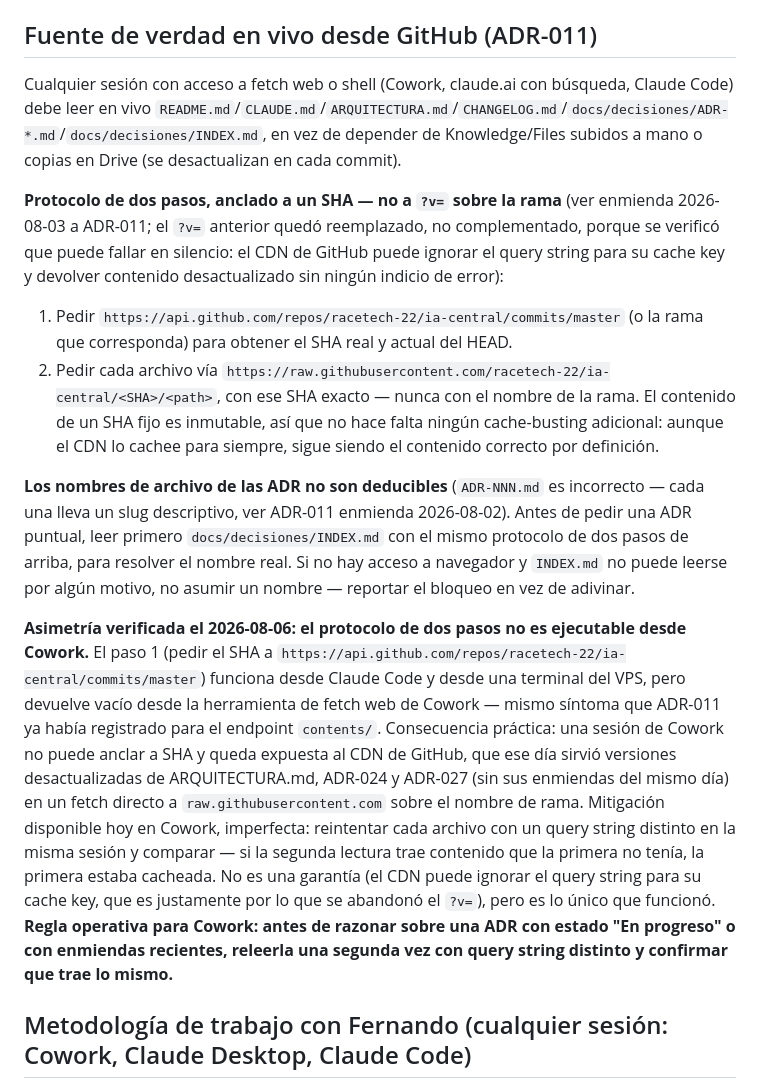
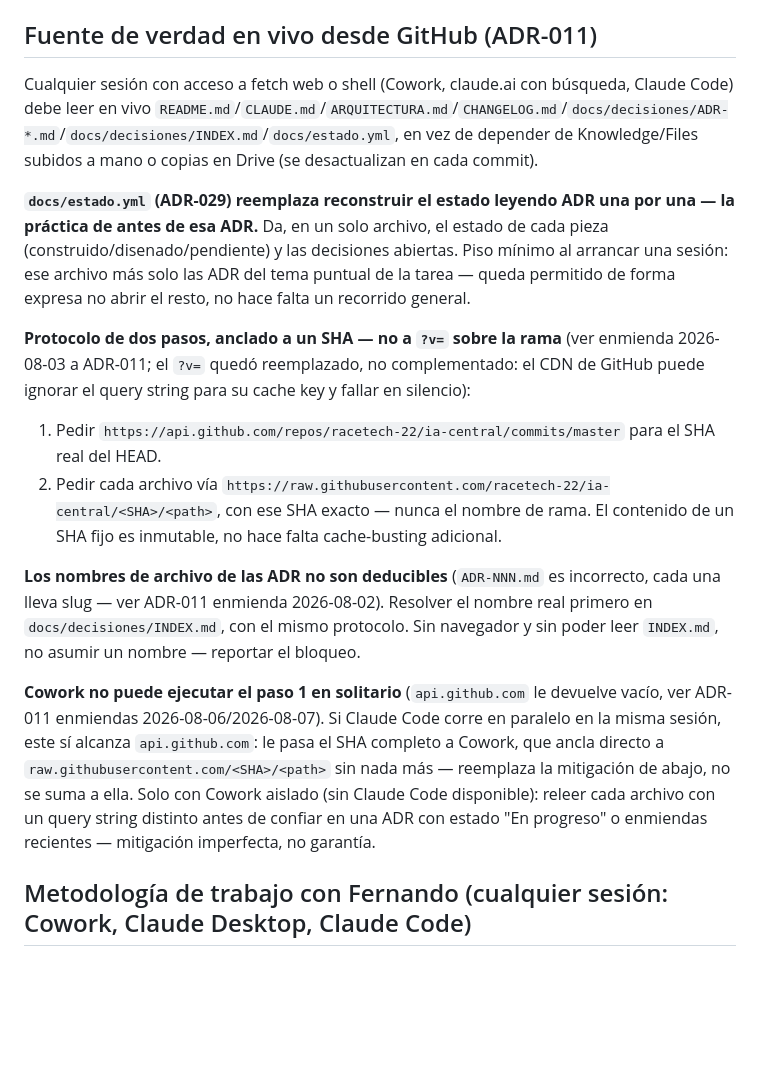
Before and after one commit to racetech-22/ia-central, a Markdown page: CLAUDE.md, the part around the change. Drawn GitHub-style; blank space fills up the shorter version.

Commit message:
Enmienda ADR-011 y acorta CLAUDE.md: estado.yml y Cowork en paralelo con Code
Enmienda 2026-08-07 a ADR-011: la conclusión de la enmienda 2026-08-06
("el protocolo de dos pasos no es ejecutable desde Cowork") es correcta
para una sesión de Cowork aislada, pero incompleta en general. Cuando
Cowork trabaja en paralelo con una sesión de Claude Code, esta última sí
alcanza api.github.com y basta con pasarle a Cowork el SHA completo para
que ancle todas sus lecturas a raw.githubusercontent.com/<SHA>/<path> sin
releer nada — el contenido de un SHA fijo es inmutable. Usado así cuatro
veces el 2026-08-07. Reemplaza la mitigación de doble lectura para este
caso, no se le suma: la doble lectura queda acotada al caso sin Claude
Code disponible en la sesión.

CLAUDE.md, sección "Fuente de verdad en vivo desde GitHub": agregado
docs/estado.yml a la lista de lectura en vivo, y fijado que reemplaza
reconstruir el estado leyendo ADR una por una (práctica anterior a
ADR-029) — el piso mínimo pasa a ser ese archivo más las ADR del tema de
la sesión, no un recorrido general. Comprimido el párrafo de la
asimetría de Cowork a la regla operativa (la narrativa completa queda en
ADR-011). Sección más corta que antes en caracteres (2913 -> 2293) pese
a agregar el punto de estado.yml: es intercambio de texto, no agregado,
para acortar el arranque de sesión en vez de alargarlo.

Co-Authored-By: Claude Sonnet 5 <noreply@anthropic.com>

```diff
--- a/CLAUDE.md
+++ b/CLAUDE.md
@@ -143,16 +143,18 @@ Al cerrar cada tarea o fase de trabajo, evalúa brevemente si algo de lo ocurrid
 
 ## Fuente de verdad en vivo desde GitHub (ADR-011)
 
-Cualquier sesión con acceso a fetch web o shell (Cowork, claude.ai con búsqueda, Claude Code) debe leer en vivo `README.md`/`CLAUDE.md`/`ARQUITECTURA.md`/`CHANGELOG.md`/`docs/decisiones/ADR-*.md`/`docs/decisiones/INDEX.md`, en vez de depender de Knowledge/Files subidos a mano o copias en Drive (se desactualizan en cada commit).
+Cualquier sesión con acceso a fetch web o shell (Cowork, claude.ai con búsqueda, Claude Code) debe leer en vivo `README.md`/`CLAUDE.md`/`ARQUITECTURA.md`/`CHANGELOG.md`/`docs/decisiones/ADR-*.md`/`docs/decisiones/INDEX.md`/`docs/estado.yml`, en vez de depender de Knowledge/Files subidos a mano o copias en Drive (se desactualizan en cada commit).
 
-**Protocolo de dos pasos, anclado a un SHA — no a `?v=` sobre la rama** (ver enmienda 2026-08-03 a ADR-011; el `?v=` anterior quedó reemplazado, no complementado, porque se verificó que puede fallar en silencio: el CDN de GitHub puede ignorar el query string para su cache key y devolver contenido desactualizado sin ningún indicio de error):
+**`docs/estado.yml` (ADR-029) reemplaza reconstruir el estado leyendo ADR una por una — la práctica de antes de esa ADR.** Da, en un solo archivo, el estado de cada pieza (construido/disenado/pendiente) y las decisiones abiertas. Piso mínimo al arrancar una sesión: ese archivo más solo las ADR del tema puntual de la tarea — queda permitido de forma expresa no abrir el resto, no hace falta un recorrido general.
 
-1. Pedir `https://api.github.com/repos/racetech-22/ia-central/commits/master` (o la rama que corresponda) para obtener el SHA real y actual del HEAD.
-2. Pedir cada archivo vía `https://raw.githubusercontent.com/racetech-22/ia-central/<SHA>/<path>`, con ese SHA exacto — nunca con el nombre de la rama. El contenido de un SHA fijo es inmutable, así que no hace falta ningún cache-busting adicional: aunque el CDN lo cachee para siempre, sigue siendo el contenido correcto por definición.
+**Protocolo de dos pasos, anclado a un SHA — no a `?v=` sobre la rama** (ver enmienda 2026-08-03 a ADR-011; el `?v=` quedó reemplazado, no complementado: el CDN de GitHub puede ignorar el query string para su cache key y fallar en silencio):
 
-**Los nombres de archivo de las ADR no son deducibles** (`ADR-NNN.md` es incorrecto — cada una lleva un slug descriptivo, ver ADR-011 enmienda 2026-08-02). Antes de pedir una ADR puntual, leer primero `docs/decisiones/INDEX.md` con el mismo protocolo de dos pasos de arriba, para resolver el nombre real. Si no hay acceso a navegador y `INDEX.md` no puede leerse por algún motivo, no asumir un nombre — reportar el bloqueo en vez de adivinar.
+1. Pedir `https://api.github.com/repos/racetech-22/ia-central/commits/master` para el SHA real del HEAD.
+2. Pedir cada archivo vía `https://raw.githubusercontent.com/racetech-22/ia-central/<SHA>/<path>`, con ese SHA exacto — nunca el nombre de rama. El contenido de un SHA fijo es inmutable, no hace falta cache-busting adicional.
 
-**Asimetría verificada el 2026-08-06: el protocolo de dos pasos no es ejecutable desde Cowork.** El paso 1 (pedir el SHA a `https://api.github.com/repos/racetech-22/ia-central/commits/master`) funciona desde Claude Code y desde una terminal del VPS, pero devuelve vacío desde la herramienta de fetch web de Cowork — mismo síntoma que ADR-011 ya había registrado para el endpoint `contents/`. Consecuencia práctica: una sesión de Cowork no puede anclar a SHA y queda expuesta al CDN de GitHub, que ese día sirvió versiones desactualizadas de ARQUITECTURA.md, ADR-024 y ADR-027 (sin sus enmiendas del mismo día) en un fetch directo a `raw.githubusercontent.com` sobre el nombre de rama. Mitigación disponible hoy en Cowork, imperfecta: reintentar cada archivo con un query string distinto en la misma sesión y comparar — si la segunda lectura trae contenido que la primera no tenía, la primera estaba cacheada. No es una garantía (el CDN puede ignorar el query string para su cache key, que es justamente por lo que se abandonó el `?v=`), pero es lo único que funcionó. **Regla operativa para Cowork: antes de razonar sobre una ADR con estado "En progreso" o con enmiendas recientes, releerla una segunda vez con query string distinto y confirmar que trae lo mismo.**
+**Los nombres de archivo de las ADR no son deducibles** (`ADR-NNN.md` es incorrecto, cada una lleva slug — ver ADR-011 enmienda 2026-08-02). Resolver el nombre real primero en `docs/decisiones/INDEX.md`, con el mismo protocolo. Sin navegador y sin poder leer `INDEX.md`, no asumir un nombre — reportar el bloqueo.
+
+**Cowork no puede ejecutar el paso 1 en solitario** (`api.github.com` le devuelve vacío, ver ADR-011 enmiendas 2026-08-06/2026-08-07). Si Claude Code corre en paralelo en la misma sesión, este sí alcanza `api.github.com`: le pasa el SHA completo a Cowork, que ancla directo a `raw.githubusercontent.com/<SHA>/<path>` sin nada más — reemplaza la mitigación de abajo, no se suma a ella. Solo con Cowork aislado (sin Claude Code disponible): releer cada archivo con un query string distinto antes de confiar en una ADR con estado "En progreso" o enmiendas recientes — mitigación imperfecta, no garantía.
 
 ## Metodología de trabajo con Fernando (cualquier sesión: Cowork, Claude Desktop, Claude Code)
 
```
Also changed, not shown: CHANGELOG.md (+1 -0 lines), docs/decisiones/ADR-011-fuente-de-verdad-en-vivo.md (+6 -0 lines).
